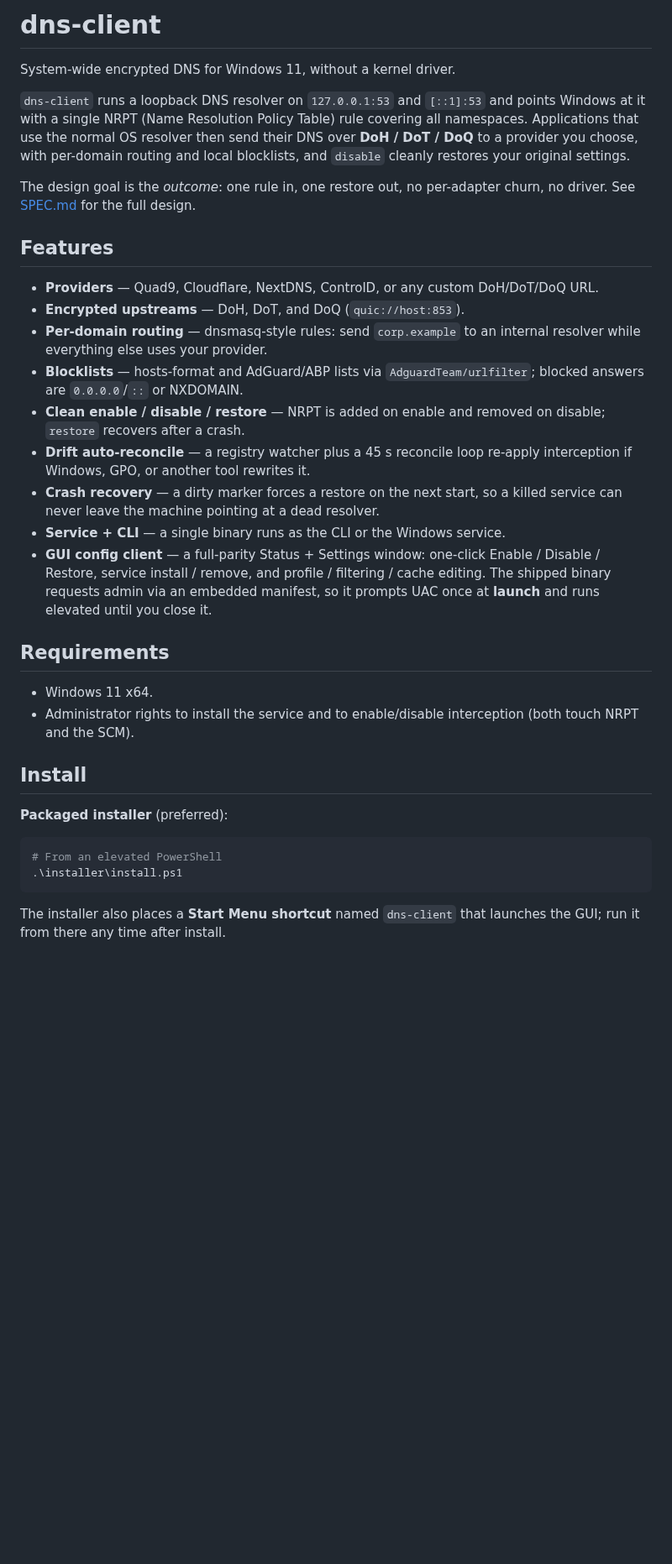
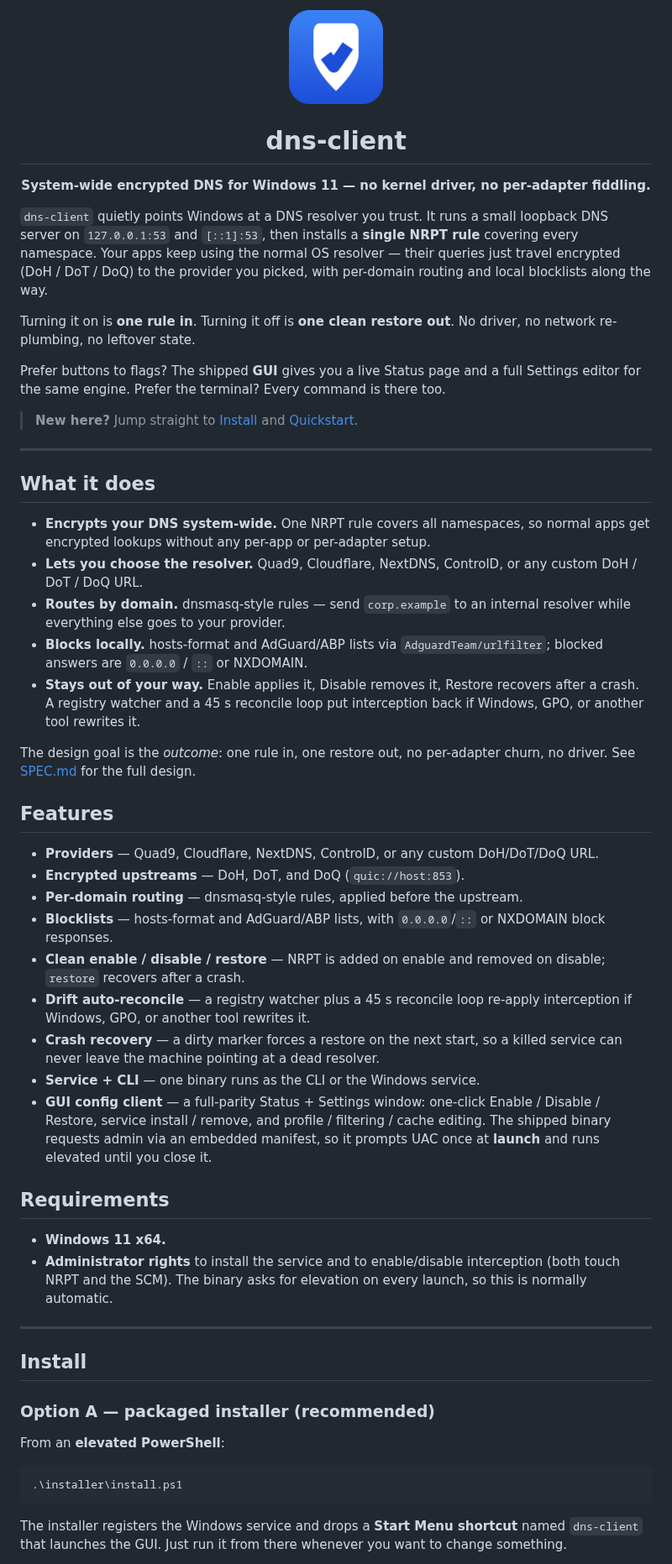
Before and after one commit to daika7ana/sigil-dns, a Markdown page: README.md, the part around one of its changes. Shown at 84% size. Rendered like a GitHub page; pictures changed too: docs/icon.png (added); blank space fills up the shorter version.

````diff
--- a/README.md
+++ b/README.md
@@ -1,32 +1,58 @@
-# dns-client
+<p align="center"><img src="docs/icon.png" width="112" alt="dns-client icon"></p>
 
-System-wide encrypted DNS for Windows 11, without a kernel driver.
+<h1 align="center">dns-client</h1>
 
-`dns-client` runs a loopback DNS resolver on `127.0.0.1:53` and `[::1]:53` and
-points Windows at it with a single NRPT (Name Resolution Policy Table) rule
-covering all namespaces. Applications that use the normal OS resolver then send
-their DNS over **DoH / DoT / DoQ** to a provider you choose, with per-domain
-routing and local blocklists, and `disable` cleanly restores your original
-settings.
+<p align="center"><strong>System-wide encrypted DNS for Windows 11 — no kernel driver, no per-adapter fiddling.</strong></p>
+
+`dns-client` quietly points Windows at a DNS resolver you trust. It runs a small
+loopback DNS server on `127.0.0.1:53` and `[::1]:53`, then installs a **single
+NRPT rule** covering every namespace. Your apps keep using the normal OS
+resolver — their queries just travel encrypted (DoH / DoT / DoQ) to the provider
+you picked, with per-domain routing and local blocklists along the way.
+
+Turning it on is **one rule in**. Turning it off is **one clean restore out**. No
+driver, no network re-plumbing, no leftover state.
+
+Prefer buttons to flags? The shipped **GUI** gives you a live Status page and a
+full Settings editor for the same engine. Prefer the terminal? Every command is
+there too.
+
+> **New here?** Jump straight to [Install](#install) and [Quickstart](#quickstart).
+
+---
+
+## What it does
+
+- **Encrypts your DNS system-wide.** One NRPT rule covers all namespaces, so
+  normal apps get encrypted lookups without any per-app or per-adapter setup.
+- **Lets you choose the resolver.** Quad9, Cloudflare, NextDNS, ControlD, or any
+  custom DoH / DoT / DoQ URL.
+- **Routes by domain.** dnsmasq-style rules — send `corp.example` to an internal
+  resolver while everything else goes to your provider.
+- **Blocks locally.** hosts-format and AdGuard/ABP lists via
+  `AdguardTeam/urlfilter`; blocked answers are `0.0.0.0` / `::` or NXDOMAIN.
+- **Stays out of your way.** Enable applies it, Disable removes it, Restore
+  recovers after a crash. A registry watcher and a 45 s reconcile loop put
+  interception back if Windows, GPO, or another tool rewrites it.
 
 The design goal is the *outcome*: one rule in, one restore out, no per-adapter
 churn, no driver. See [SPEC.md](SPEC.md) for the full design.
 
 ## Features
 
-- **Providers** — Quad9, Cloudflare, NextDNS, ControlD, or any custom DoH/DoT/DoQ URL.
+- **Providers** — Quad9, Cloudflare, NextDNS, ControlD, or any custom
+  DoH/DoT/DoQ URL.
 - **Encrypted upstreams** — DoH, DoT, and DoQ (`quic://host:853`).
-- **Per-domain routing** — dnsmasq-style rules: send `corp.example` to an
-  internal resolver while everything else uses your provider.
-- **Blocklists** — hosts-format and AdGuard/ABP lists via
-  `AdguardTeam/urlfilter`; blocked answers are `0.0.0.0`/`::` or NXDOMAIN.
+- **Per-domain routing** — dnsmasq-style rules, applied before the upstream.
+- **Blocklists** — hosts-format and AdGuard/ABP lists, with `0.0.0.0`/`::` or
+  NXDOMAIN block responses.
 - **Clean enable / disable / restore** — NRPT is added on enable and removed on
   disable; `restore` recovers after a crash.
 - **Drift auto-reconcile** — a registry watcher plus a 45 s reconcile loop
   re-apply interception if Windows, GPO, or another tool rewrites it.
 - **Crash recovery** — a dirty marker forces a restore on the next start, so a
   killed service can never leave the machine pointing at a dead resolver.
-- **Service + CLI** — a single binary runs as the CLI or the Windows service.
+- **Service + CLI** — one binary runs as the CLI or the Windows service.
 - **GUI config client** — a full-parity Status + Settings window: one-click
   Enable / Disable / Restore, service install / remove, and profile / filtering
   / cache editing. The shipped binary requests admin via an embedded manifest, so
@@ -34,19 +60,24 @@ churn, no driver. See [SPEC.md](SPEC.md) for the full design.
 
 ## Requirements
 
-- Windows 11 x64.
-- Administrator rights to install the service and to enable/disable
-  interception (both touch NRPT and the SCM).
+- **Windows 11 x64.**
+- **Administrator rights** to install the service and to enable/disable
+  interception (both touch NRPT and the SCM). The binary asks for elevation on
+  every launch, so this is normally automatic.
+
+---
 
 ## Install
 
-**Packaged installer** (preferred):
+### Option A — packaged installer (recommended)
+
+From an **elevated PowerShell**:
 
 ```powershell
-# From an elevated PowerShell
 .\installer\install.ps1
 ```
 
-The installer also places a **Start Menu shortcut** named `dns-client` that
-launches the GUI; run it from there any time after install.
+The installer registers the Windows service and drops a **Start Menu shortcut**
+named `dns-client` that launches the GUI. Just run it from there whenever you
+want to change something.
 
````
Also changed, not shown: other parts of README.md (+129 -86 lines), 17 other files.
